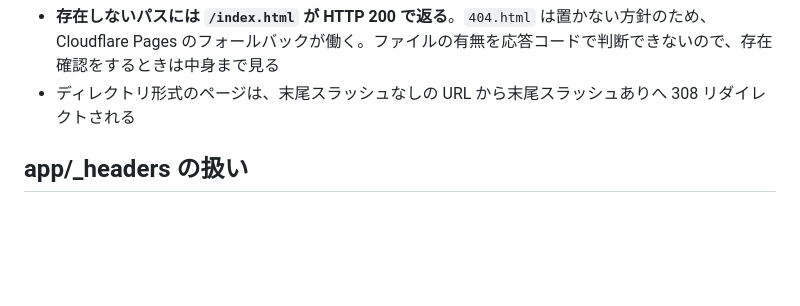
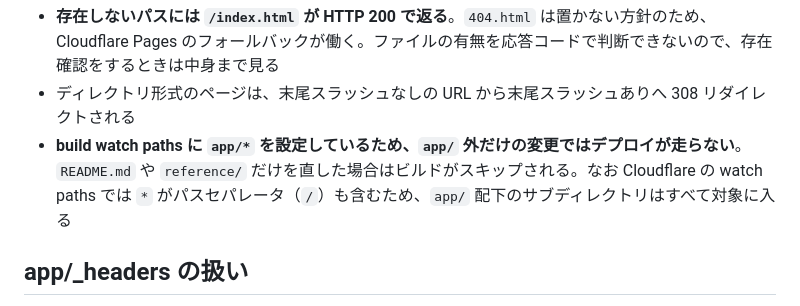
Before and after one commit to mutexn/notes, a Markdown page: AGENTS.md, the part around the change. GitHub-like rendering; blank space fills up the shorter version.

Commit message:
Document the build watch paths behaviour
Cloudflare Pages is configured with `app/*` as a build watch path, so a
change outside app/ does not trigger a deploy. A skipped build is hard
to diagnose after the fact, so record it in AGENTS.md.

Co-Authored-By: Claude Sonnet 4.6 <noreply@anthropic.com>

```diff
--- a/AGENTS.md
+++ b/AGENTS.md
@@ -30,6 +30,7 @@ Cloudflare Pages の挙動で注意すべき点。
 
 - **存在しないパスには `/index.html` が HTTP 200 で返る**。`404.html` は置かない方針のため、Cloudflare Pages のフォールバックが働く。ファイルの有無を応答コードで判断できないので、存在確認をするときは中身まで見る
 - ディレクトリ形式のページは、末尾スラッシュなしの URL から末尾スラッシュありへ 308 リダイレクトされる
+- **build watch paths に `app/*` を設定しているため、`app/` 外だけの変更ではデプロイが走らない**。`README.md` や `reference/` だけを直した場合はビルドがスキップされる。なお Cloudflare の watch paths では `*` がパスセパレータ（`/`）も含むため、`app/` 配下のサブディレクトリはすべて対象に入る
 
 ## app/_headers の扱い
 
```
